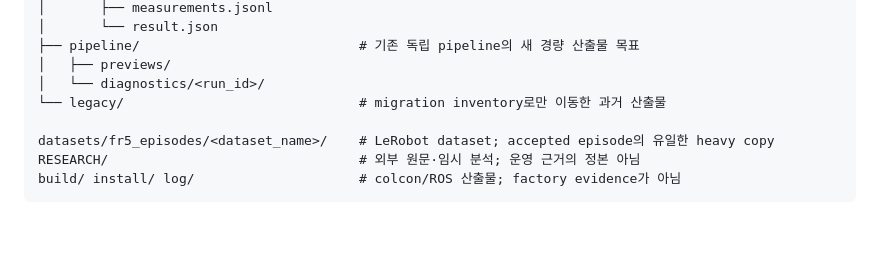
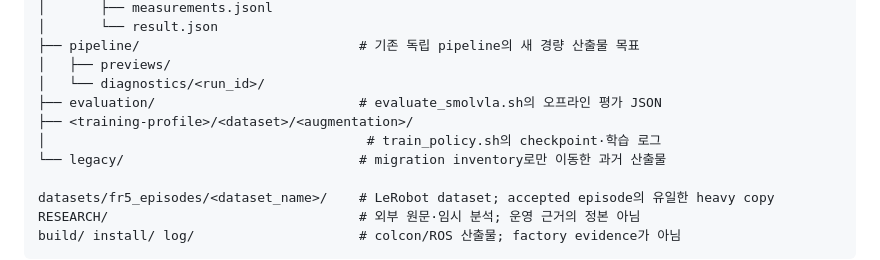
Before and after one commit to hasemu1211/fr5-lerobot-connector, a Markdown page: docs/data-factory.md, the part around the change. Rendered like a GitHub page; blank space fills up the shorter version.

```diff
--- a/docs/data-factory.md
+++ b/docs/data-factory.md
@@ -222,6 +222,9 @@ outputs/
 ├── pipeline/                            # 기존 독립 pipeline의 새 경량 산출물 목표
 │   ├── previews/
 │   └── diagnostics/<run_id>/
+├── evaluation/                          # evaluate_smolvla.sh의 오프라인 평가 JSON
+├── <training-profile>/<dataset>/<augmentation>/
+│                                         # train_policy.sh의 checkpoint·학습 로그
 └── legacy/                              # migration inventory로만 이동한 과거 산출물
 
 datasets/fr5_episodes/<dataset_name>/    # LeRobot dataset; accepted episode의 유일한 heavy copy
```
Also changed, not shown: README.md (+0 -1 lines), docs/training.md (+1 -1 lines).
